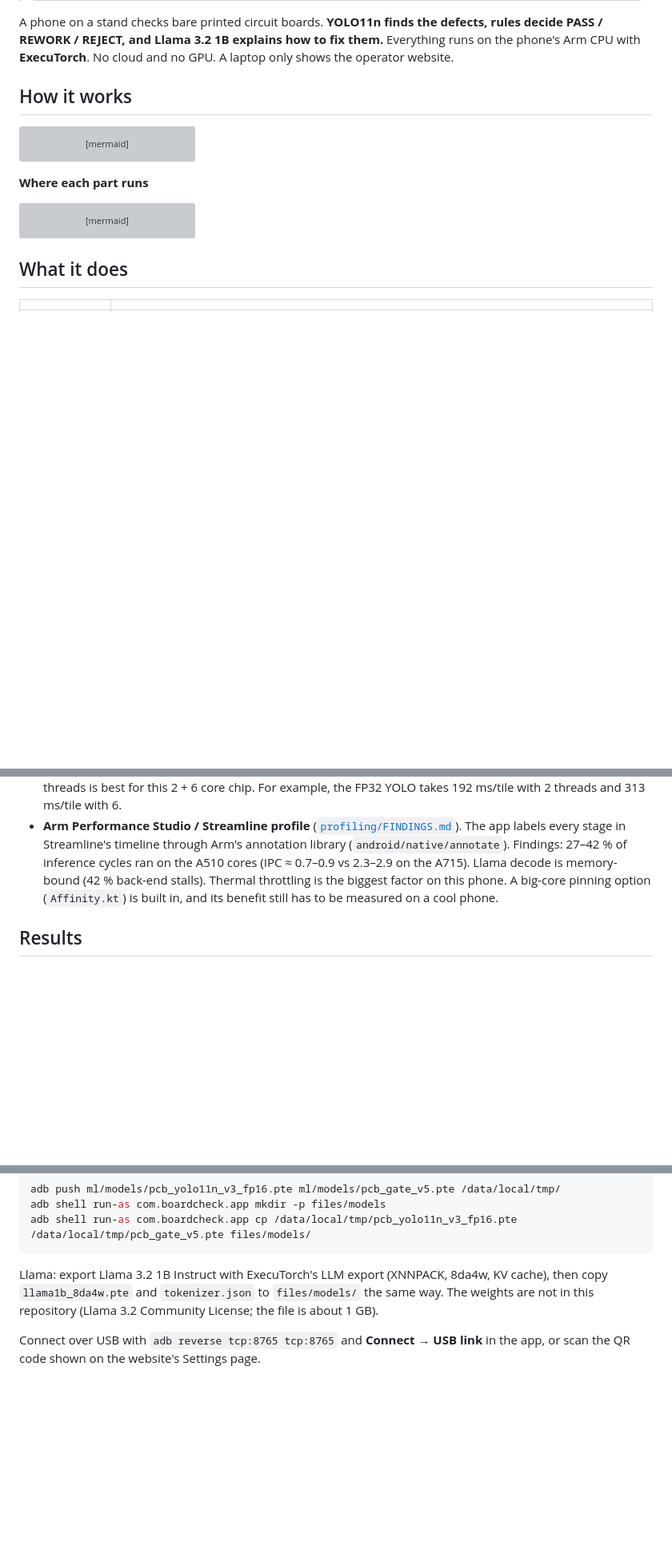
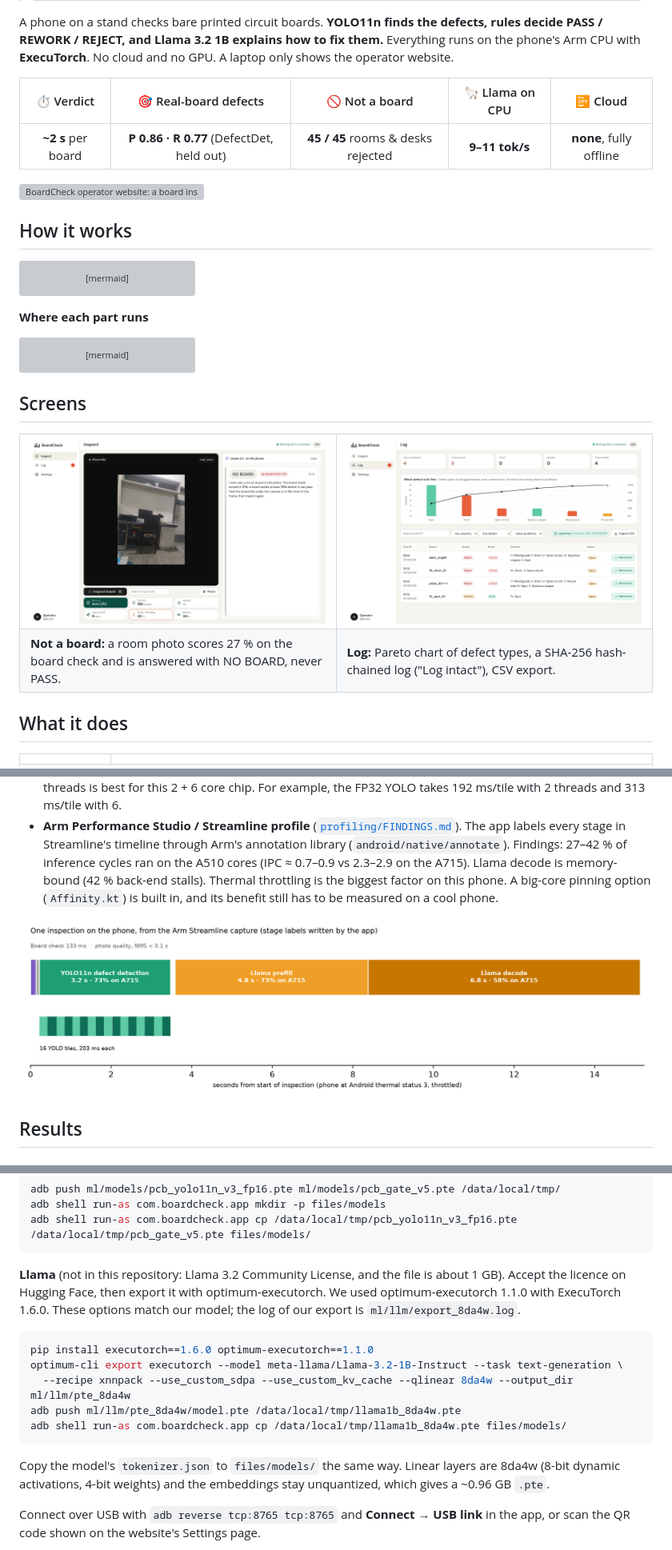
Before and after one commit to Jaswanthj006/ARM, a Markdown page: README.md, 3 parts joined by grey strips. Shown at 80% size. Drawn GitHub-style; pictures changed too: docs/images/streamline_timeline.png (added), docs/images/website_log.png (added), docs/images/website_no_board.png (added); blank space fills up the shorter version; grey boxes are pictures that could not be loaded.

Commit message:
README: key numbers, website screenshots, Streamline timeline, exact Llama export steps
Co-Authored-By: Claude Opus 5.5 <noreply@anthropic.com>

````diff
--- a/README.md
+++ b/README.md
@@ -14,6 +14,12 @@
 A phone on a stand checks bare printed circuit boards. **YOLO11n finds the defects, rules decide PASS / REWORK / REJECT,
 and Llama 3.2 1B explains how to fix them.** Everything runs on the phone's Arm CPU with **ExecuTorch**. No cloud and no GPU.
 A laptop only shows the operator website.
+
+| ⏱️ Verdict | 🎯 Real-board defects | 🚫 Not a board | 🦙 Llama on CPU | 📴 Cloud |
+|:---:|:---:|:---:|:---:|:---:|
+| **~2 s** per board | **P 0.86 · R 0.77** (DefectDet, held out) | **45 / 45** rooms & desks rejected | **9–11 tok/s** | **none**, fully offline |
+
+![BoardCheck operator website: a board inspected on the phone, defects listed with Llama's fix steps and live Arm CPU numbers](docs/images/website_inspect.png)
 
 ## How it works
 
@@ -74,6 +80,19 @@ flowchart LR
     classDef web fill:#0B4D40,stroke:#0B4D40,color:#FFFFFF
 ```
 
+## Screens
+
+<table>
+<tr>
+<td width="50%"><img src="docs/images/website_no_board.png" alt="A photo of a room: the board check scores 27 % and BoardCheck answers NO BOARD instead of PASS"></td>
+<td width="50%"><img src="docs/images/website_log.png" alt="Log page: Pareto chart of defect types, tamper-proof log badge and the list of inspected boards"></td>
+</tr>
+<tr>
+<td><b>Not a board:</b> a room photo scores 27 % on the board check and is answered with NO BOARD, never PASS.</td>
+<td><b>Log:</b> Pareto chart of defect types, a SHA-256 hash-chained log ("Log intact"), CSV export.</td>
+</tr>
+</table>
+
 ## What it does
 
 | | |
@@ -91,6 +110,8 @@ flowchart LR
 - **ExecuTorch runtime patch** (`android/executorch_android/boardcheck-threads.patch`, rebuilt `libexecutorch.so`). On a chip with only 2 big cores, the stock runtime left Llama one thread. The patch lets the app set the thread count. The app also keeps a **prefix KV cache**: the fixed system prompt is prefilled once, and each board only prefills its own findings.
 - **Thread counts measured on the phone** (`ml/results/phone/yolo_bench.json`, `llama_threads*.json`): 2 threads is best for this 2 + 6 core chip. For example, the FP32 YOLO takes 192 ms/tile with 2 threads and 313 ms/tile with 6.
 - **Arm Performance Studio / Streamline profile** ([`profiling/FINDINGS.md`](profiling/FINDINGS.md)). The app labels every stage in Streamline's timeline through Arm's annotation library (`android/native/annotate`). Findings: 27–42 % of inference cycles ran on the A510 cores (IPC ≈ 0.7–0.9 vs 2.3–2.9 on the A715). Llama decode is memory-bound (42 % back-end stalls). Thermal throttling is the biggest factor on this phone. A big-core pinning option (`Affinity.kt`) is built in, and its benefit still has to be measured on a cool phone.
+
+![Timeline of one inspection from the Arm Streamline capture: board check, 16 YOLO tiles, Llama prefill and decode, with the share of cycles on the Cortex-A715 cores](docs/images/streamline_timeline.png)
 
 ## Results
 
@@ -165,9 +186,18 @@ adb push ml/models/pcb_yolo11n_v3_fp16.pte ml/models/pcb_gate_v5.pte /data/local
 adb shell run-as com.boardcheck.app mkdir -p files/models
 adb shell run-as com.boardcheck.app cp /data/local/tmp/pcb_yolo11n_v3_fp16.pte /data/local/tmp/pcb_gate_v5.pte files/models/
 ```
-Llama: export Llama 3.2 1B Instruct with ExecuTorch's LLM export (XNNPACK, 8da4w, KV cache), then copy
-`llama1b_8da4w.pte` and `tokenizer.json` to `files/models/` the same way. The weights are not in this repository
-(Llama 3.2 Community License; the file is about 1 GB).
+**Llama** (not in this repository: Llama 3.2 Community License, and the file is about 1 GB). Accept the licence on
+Hugging Face, then export it with optimum-executorch. We used optimum-executorch 1.1.0 with ExecuTorch 1.6.0. These options
+match our model; the log of our export is `ml/llm/export_8da4w.log`.
+```bash
+pip install executorch==1.6.0 optimum-executorch==1.1.0
+optimum-cli export executorch --model meta-llama/Llama-3.2-1B-Instruct --task text-generation \
+  --recipe xnnpack --use_custom_sdpa --use_custom_kv_cache --qlinear 8da4w --output_dir ml/llm/pte_8da4w
+adb push ml/llm/pte_8da4w/model.pte /data/local/tmp/llama1b_8da4w.pte
+adb shell run-as com.boardcheck.app cp /data/local/tmp/llama1b_8da4w.pte files/models/
+```
+Copy the model's `tokenizer.json` to `files/models/` the same way. Linear layers are 8da4w (8-bit dynamic activations,
+4-bit weights) and the embeddings stay unquantized, which gives a ~0.96 GB `.pte`.
 
 Connect over USB with `adb reverse tcp:8765 tcp:8765` and **Connect → USB link** in the app, or scan the QR code
 shown on the website's Settings page.
````
Also changed, not shown: 2 other files.
